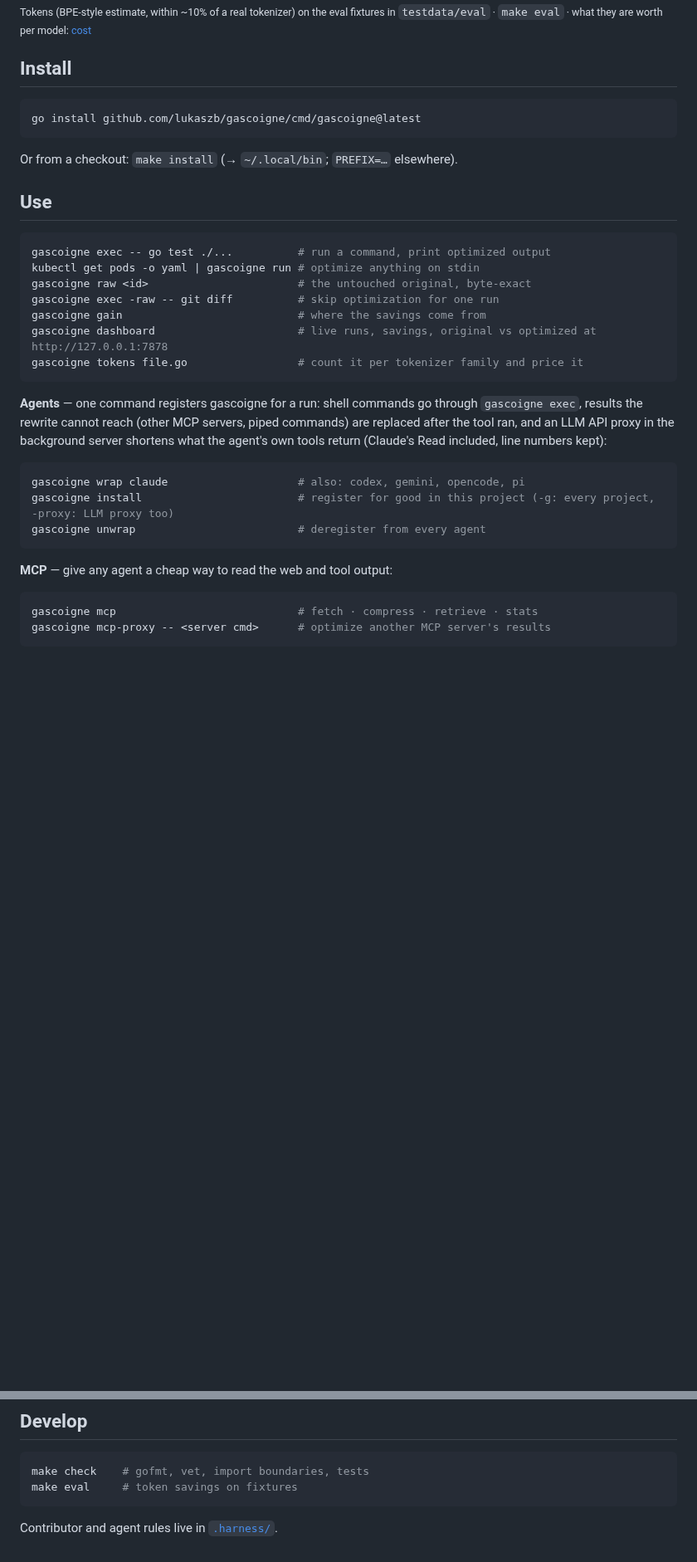
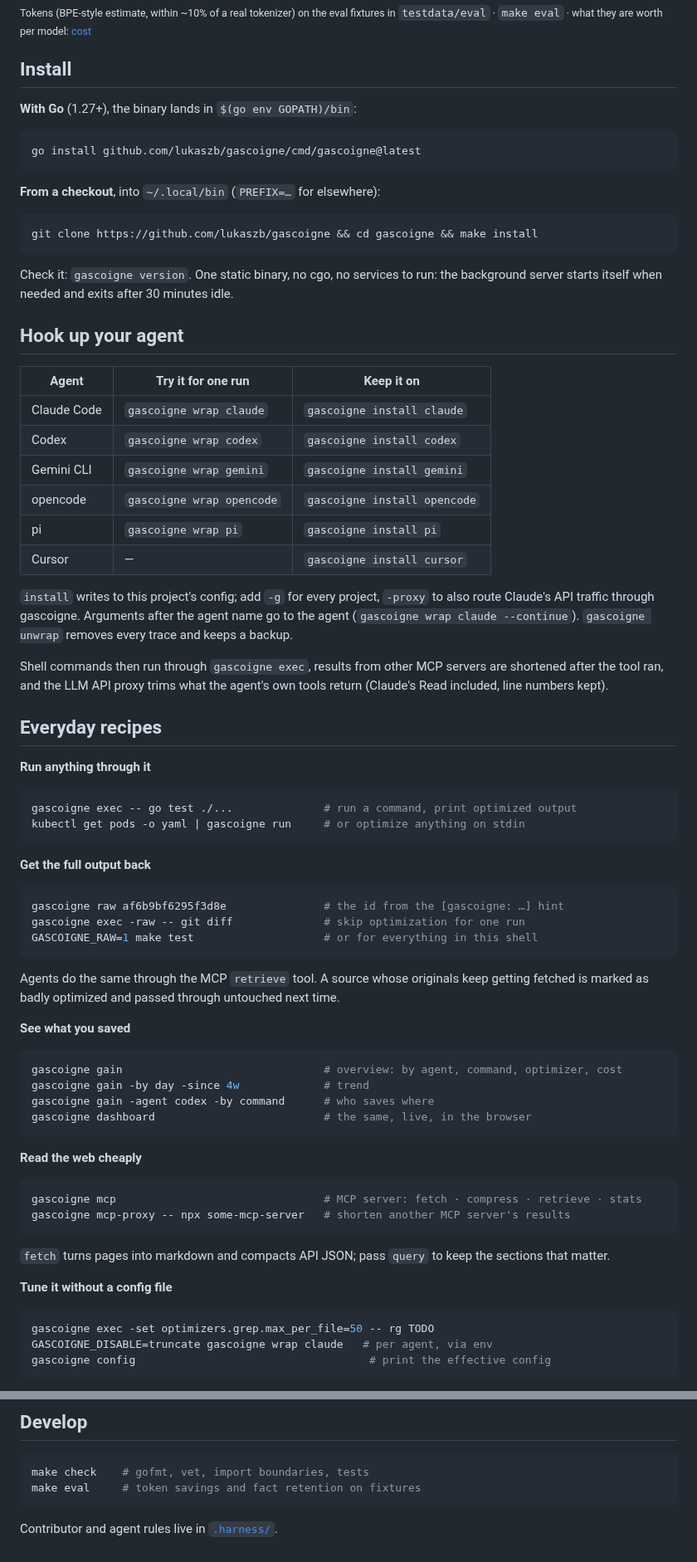
Before and after one commit to gascoigne-ai/gascoigne-cli, a Markdown page: README.md, 2 parts joined by grey strips. Shown at 83% size. Rendered like a GitHub page; blank space fills up the shorter version.

Commit message:
docs(readme): one-line start, dashboard showcase, recipes
One-liner install-and-wrap at the top, dashboard screenshots (light and
dark, from a demo ledger seeded with the eval fixtures), an install
section, a per-agent table and everyday recipes: getting originals
back, savings, web reading, tuning, housekeeping.

Co-Authored-By: Claude Opus 5.5 <noreply@anthropic.com>

````diff
--- a/README.md
+++ b/README.md
@@ -51,37 +78,84 @@ on (failures, diffs, errors, anomalies, summaries) and folds the rest.
 
 ## Install
 
+**With Go** (1.27+), the binary lands in `$(go env GOPATH)/bin`:
+
 ```sh
 go install github.com/lukaszb/gascoigne/cmd/gascoigne@latest
 ```
 
-Or from a checkout: `make install` (→ `~/.local/bin`; `PREFIX=…` elsewhere).
-
-## Use
+**From a checkout**, into `~/.local/bin` (`PREFIX=…` for elsewhere):
 
 ```sh
-gascoigne exec -- go test ./...          # run a command, print optimized output
-kubectl get pods -o yaml | gascoigne run # optimize anything on stdin
-gascoigne raw <id>                       # the untouched original, byte-exact
-gascoigne exec -raw -- git diff          # skip optimization for one run
-gascoigne gain                           # where the savings come from
-gascoigne dashboard                      # live runs, savings, original vs optimized at http://127.0.0.1:7878
-gascoigne tokens file.go                 # count it per tokenizer family and price it
+git clone https://github.com/lukaszb/gascoigne && cd gascoigne && make install
 ```
 
-**Agents** — one command registers gascoigne for a run: shell commands go through
-`gascoigne exec`, results the rewrite cannot reach (other MCP servers, piped commands) are
-replaced after the tool ran, and an LLM API proxy in the background server shortens what the
-agent's own tools return (Claude's Read included, line numbers kept):
+Check it: `gascoigne version`. One static binary, no cgo, no services to run: the background
+server starts itself when needed and exits after 30 minutes idle.
+
+## Hook up your agent
+
+| Agent | Try it for one run | Keep it on |
+|---|---|---|
+| Claude Code | `gascoigne wrap claude` | `gascoigne install claude` |
+| Codex | `gascoigne wrap codex` | `gascoigne install codex` |
+| Gemini CLI | `gascoigne wrap gemini` | `gascoigne install gemini` |
+| opencode | `gascoigne wrap opencode` | `gascoigne install opencode` |
+| pi | `gascoigne wrap pi` | `gascoigne install pi` |
+| Cursor | — | `gascoigne install cursor` |
+
+`install` writes to this project's config; add `-g` for every project, `-proxy` to also route
+Claude's API traffic through gascoigne. Arguments after the agent name go to the agent
+(`gascoigne wrap claude --continue`). `gascoigne unwrap` removes every trace and keeps a backup.
+
+Shell commands then run through `gascoigne exec`, results from other MCP servers are shortened
+after the tool ran, and the LLM API proxy trims what the agent's own tools return (Claude's Read
+included, line numbers kept).
+
+## Everyday recipes
+
+**Run anything through it**
 
 ```sh
-gascoigne wrap claude                    # also: codex, gemini, opencode, pi
-gascoigne install                        # register for good in this project (-g: every project, -proxy: LLM proxy too)
-gascoigne unwrap                         # deregister from every agent
+gascoigne exec -- go test ./...              # run a command, print optimized output
+kubectl get pods -o yaml | gascoigne run     # or optimize anything on stdin
 ```
 
-**MCP** — give any agent a cheap way to read the web and tool output:
+**Get the full output back**
 
 ```sh
-gascoigne mcp                            # fetch · compress · retrieve · stats
-gascoigne mcp-proxy -- <server cmd>      # optimize another MCP server's results
+gascoigne raw af6b9bf6295f3d8e               # the id from the [gascoigne: …] hint
+gascoigne exec -raw -- git diff              # skip optimization for one run
+GASCOIGNE_RAW=1 make test                    # or for everything in this shell
+```
+
+Agents do the same through the MCP `retrieve` tool. A source whose originals keep getting
+fetched is marked as badly optimized and passed through untouched next time.
+
+**See what you saved**
+
+```sh
+gascoigne gain                               # overview: by agent, command, optimizer, cost
+gascoigne gain -by day -since 4w             # trend
+gascoigne gain -agent codex -by command      # who saves where
+gascoigne dashboard                          # the same, live, in the browser
+```
+
+**Read the web cheaply**
+
+```sh
+gascoigne mcp                                # MCP server: fetch · compress · retrieve · stats
+gascoigne mcp-proxy -- npx some-mcp-server   # shorten another MCP server's results
+```
+
+`fetch` turns pages into markdown and compacts API JSON; pass `query` to keep the sections
+that matter.
+
+**Tune it without a config file**
+
+```sh
+gascoigne exec -set optimizers.grep.max_per_file=50 -- rg TODO
+GASCOIGNE_DISABLE=truncate gascoigne wrap claude   # per agent, via env
+gascoigne config                                    # print the effective config
+```
+
@@ -139,7 +230,7 @@ Guides and reference live in [`docs/`](docs/README.md): [getting started](docs/g
 
 ```sh
 make check    # gofmt, vet, import boundaries, tests
-make eval     # token savings on fixtures
+make eval     # token savings and fact retention on fixtures
 ```
 
 Contributor and agent rules live in [`.harness/`](.harness/README.md).
````
Also changed, not shown: other parts of README.md (+49 -5 lines), docs/images/dashboard-dark.png (added), docs/images/dashboard-light.png (added).
